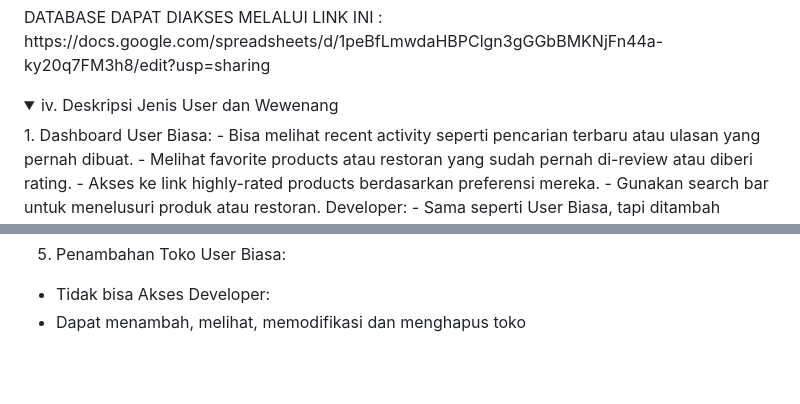
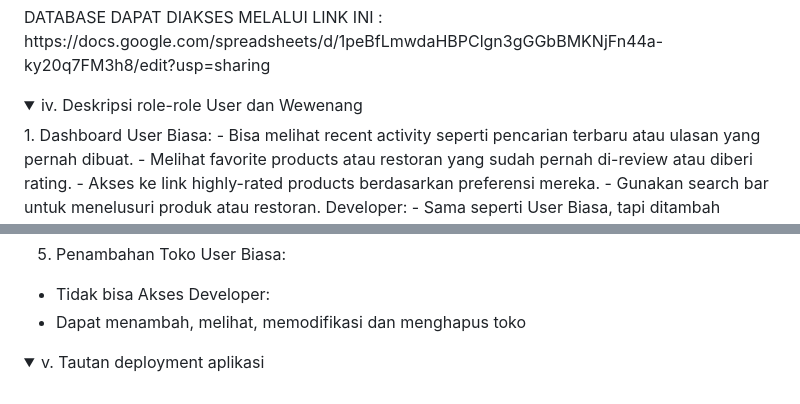
Before and after one commit to PBP-A12-2024/why-bandung, a Markdown page: README.md, 2 parts joined by grey strips. Drawn GitHub-style; folded sections open; blank space fills up the shorter version.

```diff
--- a/README.md
+++ b/README.md
@@ -203,7 +202,7 @@ DATABASE DAPAT DIAKSES MELALUI LINK INI : https://docs.google.com/spreadsheets/d
 </details>
 
 <details>
-  <summary>iv. Deskripsi Jenis User dan Wewenang</summary>
+  <summary>iv. Deskripsi role-role User dan Wewenang</summary>
 1. Dashboard
 User Biasa:
 - Bisa melihat recent activity seperti pencarian terbaru atau ulasan yang pernah dibuat.
@@ -250,3 +249,7 @@ Developer:
 
 
 </details>
+
+<details>
+  <summary>v. Tautan deployment aplikasi</summary>
+</details>
```
Also changed, not shown: other parts of README.md (+0 -1 lines).
